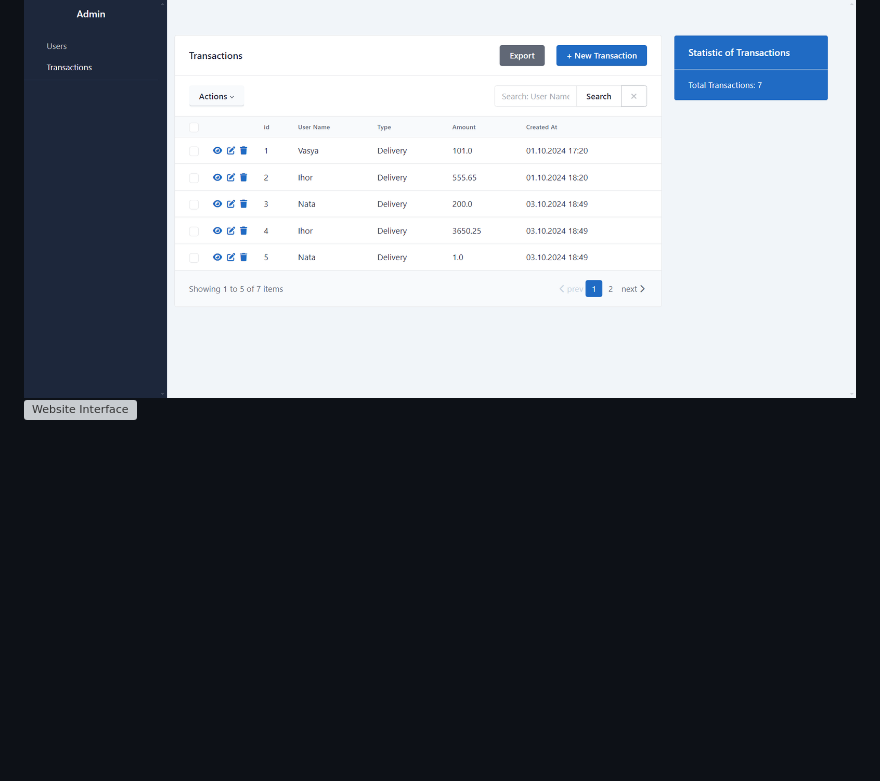
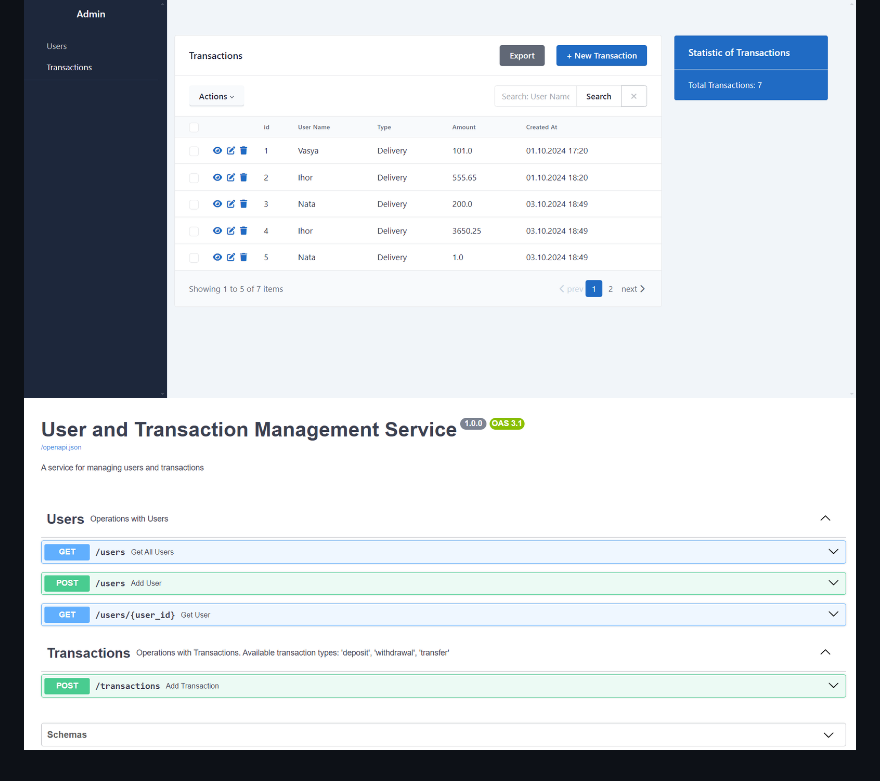
Before and after one commit to IhorVoskoboinikov/users_with_transactions, a Markdown page: README.md, the part around the change. Drawn GitHub-style; pictures changed too: DEMO_1.PNG (added); blank space fills up the shorter version; grey boxes are pictures that could not be loaded.

Commit message:
update image

```diff
--- a/README.md
+++ b/README.md
@@ -22,4 +22,4 @@ Users with Transactions Service (CRUD application) is a web application for mana
 
 
 ![Website Interface](DEMO.PNG)
-![Website Interface](DEMO_0.PNG)
+![Website Interface](DEMO_1.PNG)
```
